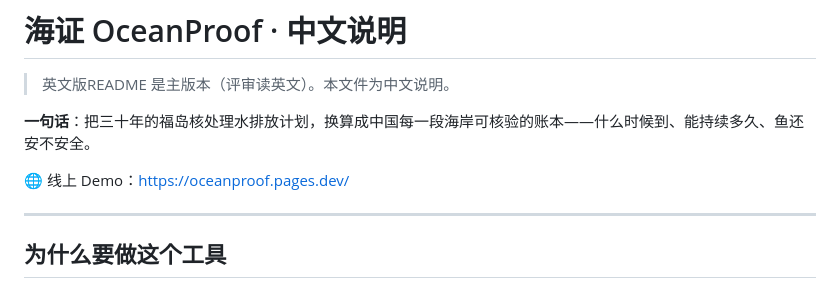
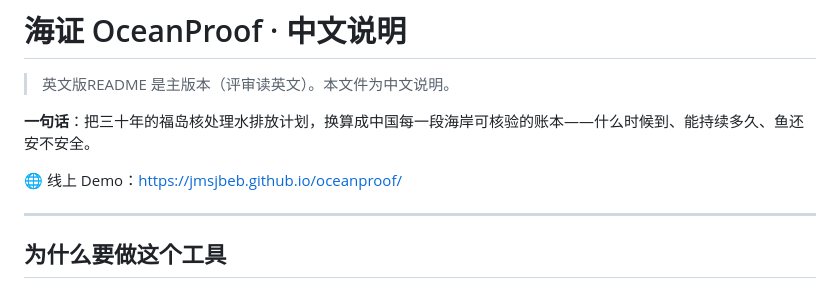
Before and after one commit to jmsjbeb/oceanproof, a Markdown page: README.zh-CN.md, the part around the change. Rendered like a GitHub page.

```diff
--- a/README.zh-CN.md
+++ b/README.zh-CN.md
@@ -4,7 +4,7 @@
 
 **一句话**：把三十年的福岛核处理水排放计划，换算成中国每一段海岸可核验的账本——什么时候到、能持续多久、鱼还安不安全。
 
-🌐 线上 Demo：https://oceanproof.pages.dev/
+🌐 线上 Demo：https://jmsjbeb.github.io/oceanproof/
 
 ---
 
```
Also changed, not shown: README.md (+1 -1 lines).
